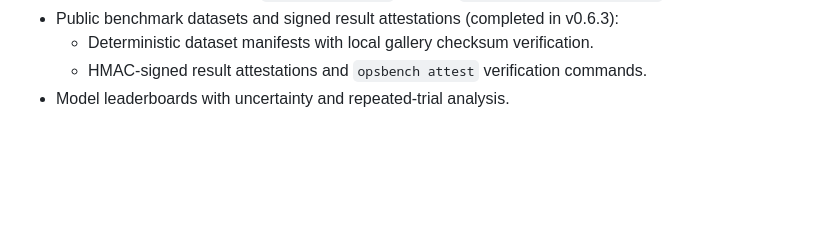
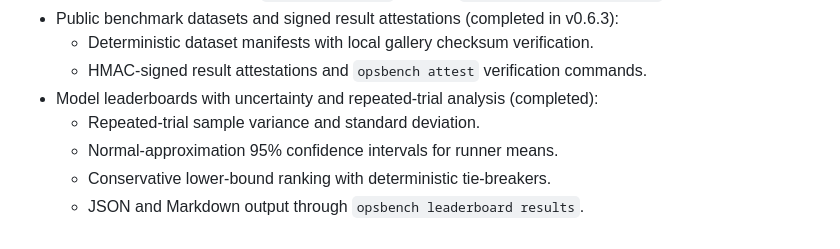
Before and after one commit to jagarkarlo/opsbench, a Markdown page: docs/roadmap.md, the part around the change. Drawn GitHub-style; blank space fills up the shorter version.

```diff
--- a/docs/roadmap.md
+++ b/docs/roadmap.md
@@ -102,4 +102,8 @@ Phase 5 starts at v0.6.0.
 - Public benchmark datasets and signed result attestations (completed in v0.6.3):
   - Deterministic dataset manifests with local gallery checksum verification.
   - HMAC-signed result attestations and `opsbench attest` verification commands.
-- Model leaderboards with uncertainty and repeated-trial analysis.
+- Model leaderboards with uncertainty and repeated-trial analysis (completed):
+  - Repeated-trial sample variance and standard deviation.
+  - Normal-approximation 95% confidence intervals for runner means.
+  - Conservative lower-bound ranking with deterministic tie-breakers.
+  - JSON and Markdown output through `opsbench leaderboard results`.
```
Also changed, not shown: CHANGELOG.md (+3 -0 lines), README.md (+4 -1 lines).
